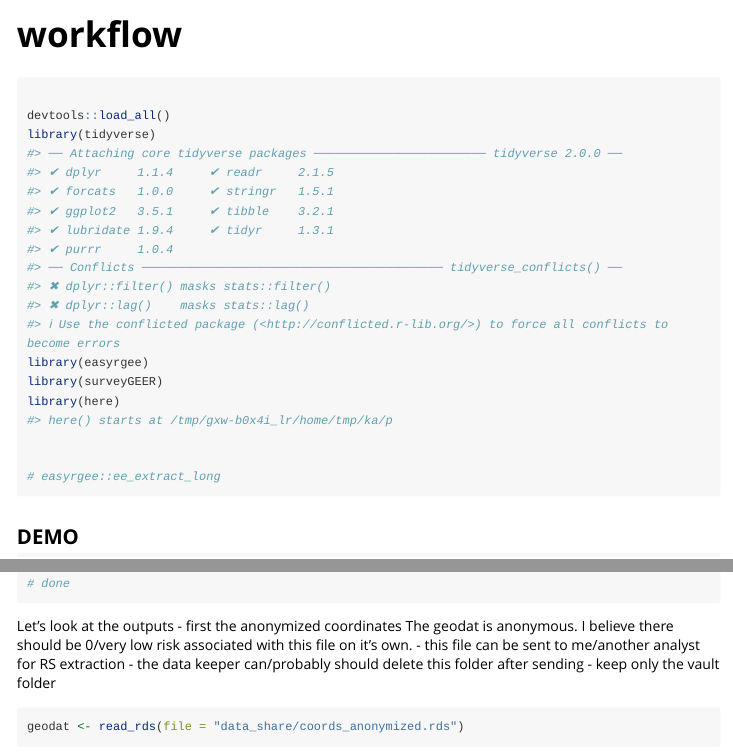
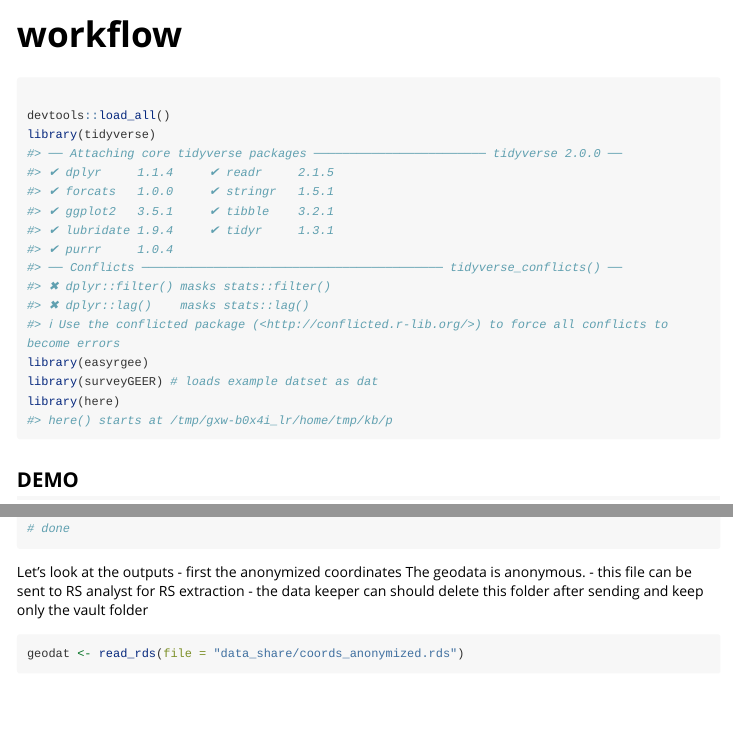
Before and after one commit to impact-initiatives-geospatial/surveyGEER, an R Markdown document (vignettes/workflow.Rmd): the page in a window 1100 px wide, from its top, and a second part further down, joined at a grey line. Rendered offline with R 4.5, knitr and Pandoc, with nearby package versions; some code elsewhere in the file could not run offline; long lines of code are wrapped.

Commit message:
a little cleanup

````diff
--- a/vignettes/workflow.Rmd
+++ b/vignettes/workflow.Rmd
@@ -19,11 +19,10 @@ knitr::opts_chunk$set(
 devtools::load_all()
 library(tidyverse)
 library(easyrgee)
-library(surveyGEER)
+library(surveyGEER) # loads example datset as dat
 library(here)
 
 
-# easyrgee::ee_extract_long
 ```
 
 ## DEMO
@@ -54,10 +50,9 @@ setup_geo_data(df = dat,
 ```
 
 Let's look at the outputs - first the anonymized coordinates
-The geodat is anonymous. I believe there should be 0/very low risk associated with this file on it's own.
-- this file can be sent to me/another analyst for RS extraction
-- the data keeper can/probably should delete this folder after sending
-- keep only the vault folder
+The geodata is anonymous.
+- this file can be sent to RS analyst for RS extraction
+- the data keeper can should delete this folder after sending and keep only the vault folder
 
 ```{r}
 geodat <- read_rds(file = "data_share/coords_anonymized.rds")
````
Also changed, not shown: vignettes/workflow.Rmd (11 more changed lines).
